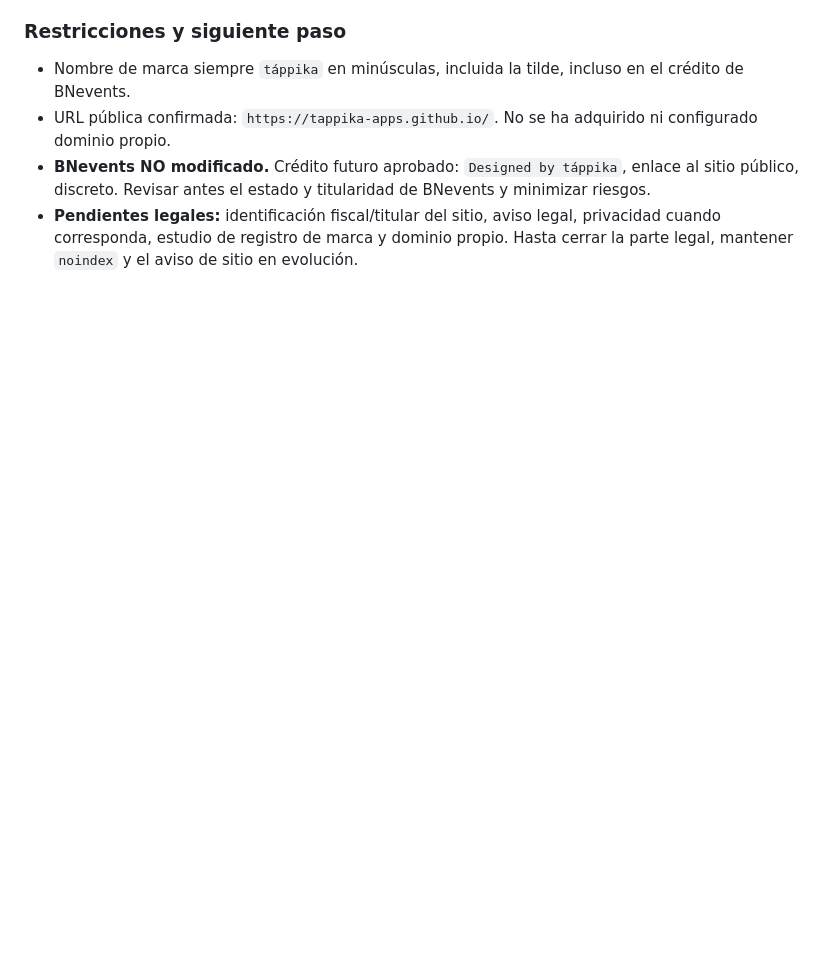
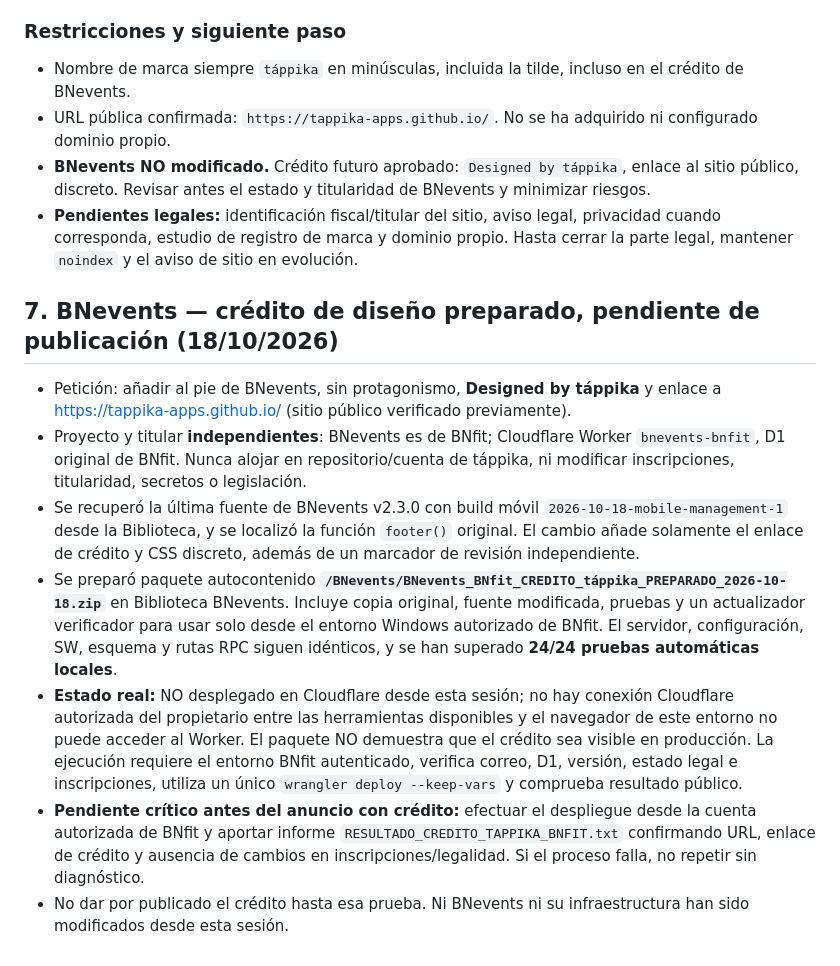
Before and after one commit to tappika-apps/tappika-apps.github.io, a Markdown page: TAPPIKA_ESTADO_Y_CONTINUIDAD.md, the part around the change. Drawn GitHub-style; blank space fills up the shorter version.

Commit message:
Document BNevents táppika credit patch as tested but not deployed

```diff
--- a/TAPPIKA_ESTADO_Y_CONTINUIDAD.md
+++ b/TAPPIKA_ESTADO_Y_CONTINUIDAD.md
@@ -73,3 +73,14 @@ Actualizado: 18/10/2026, tras publicación y certificación técnica de la web.
 - URL pública confirmada: `https://tappika-apps.github.io/`. No se ha adquirido ni configurado dominio propio.
 - **BNevents NO modificado.** Crédito futuro aprobado: `Designed by táppika`, enlace al sitio público, discreto. Revisar antes el estado y titularidad de BNevents y minimizar riesgos.
 - **Pendientes legales:** identificación fiscal/titular del sitio, aviso legal, privacidad cuando corresponda, estudio de registro de marca y dominio propio. Hasta cerrar la parte legal, mantener `noindex` y el aviso de sitio en evolución.
+
+
+## 7. BNevents — crédito de diseño preparado, pendiente de publicación (18/10/2026)
+
+- Petición: añadir al pie de BNevents, sin protagonismo, **Designed by táppika** y enlace a https://tappika-apps.github.io/ (sitio público verificado previamente).
+- Proyecto y titular **independientes**: BNevents es de BNfit; Cloudflare Worker `bnevents-bnfit`, D1 original de BNfit. Nunca alojar en repositorio/cuenta de táppika, ni modificar inscripciones, titularidad, secretos o legislación.
+- Se recuperó la última fuente de BNevents v2.3.0 con build móvil `2026-10-18-mobile-management-1` desde la Biblioteca, y se localizó la función `footer()` original. El cambio añade solamente el enlace de crédito y CSS discreto, además de un marcador de revisión independiente.
+- Se preparó paquete autocontenido **`/BNevents/BNevents_BNfit_CREDITO_táppika_PREPARADO_2026-10-18.zip`** en Biblioteca BNevents. Incluye copia original, fuente modificada, pruebas y un actualizador verificador para usar solo desde el entorno Windows autorizado de BNfit. El servidor, configuración, SW, esquema y rutas RPC siguen idénticos, y se han superado **24/24 pruebas automáticas locales**.
+- **Estado real:** NO desplegado en Cloudflare desde esta sesión; no hay conexión Cloudflare autorizada del propietario entre las herramientas disponibles y el navegador de este entorno no puede acceder al Worker. El paquete NO demuestra que el crédito sea visible en producción. La ejecución requiere el entorno BNfit autenticado, verifica correo, D1, versión, estado legal e inscripciones, utiliza un único `wrangler deploy --keep-vars` y comprueba resultado público.
+- **Pendiente crítico antes del anuncio con crédito:** efectuar el despliegue desde la cuenta autorizada de BNfit y aportar informe `RESULTADO_CREDITO_TAPPIKA_BNFIT.txt` confirmando URL, enlace de crédito y ausencia de cambios en inscripciones/legalidad. Si el proceso falla, no repetir sin diagnóstico.
+- No dar por publicado el crédito hasta esa prueba. Ni BNevents ni su infraestructura han sido modificados desde esta sesión.
```
